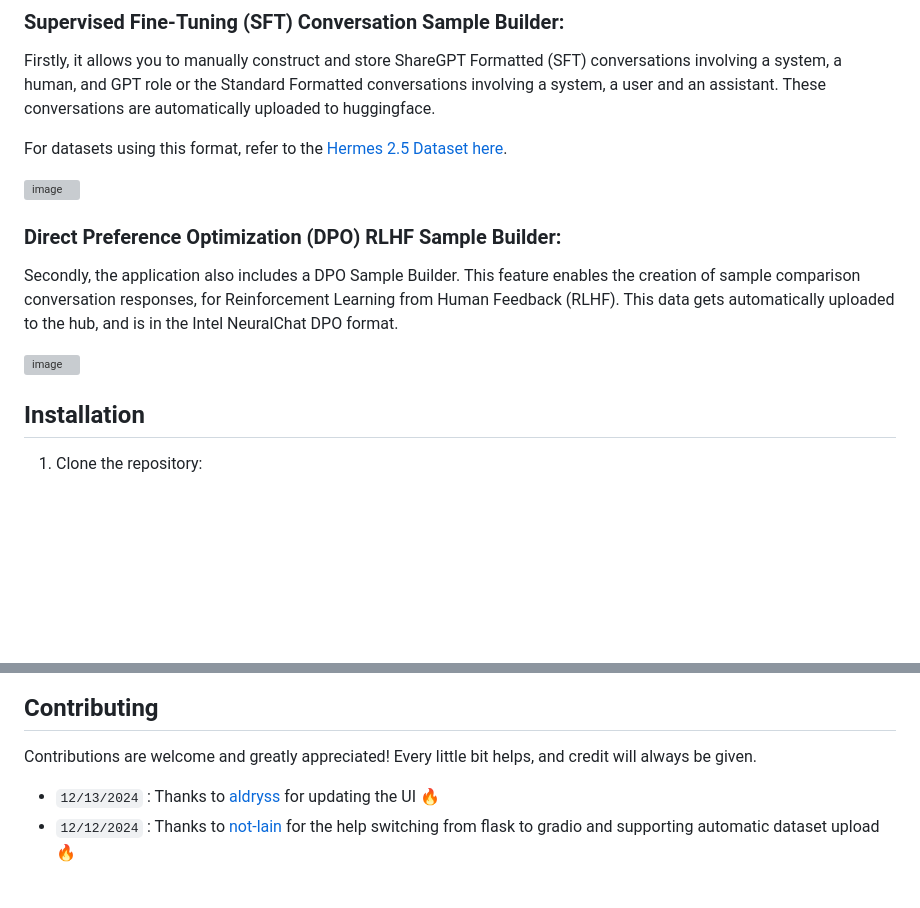
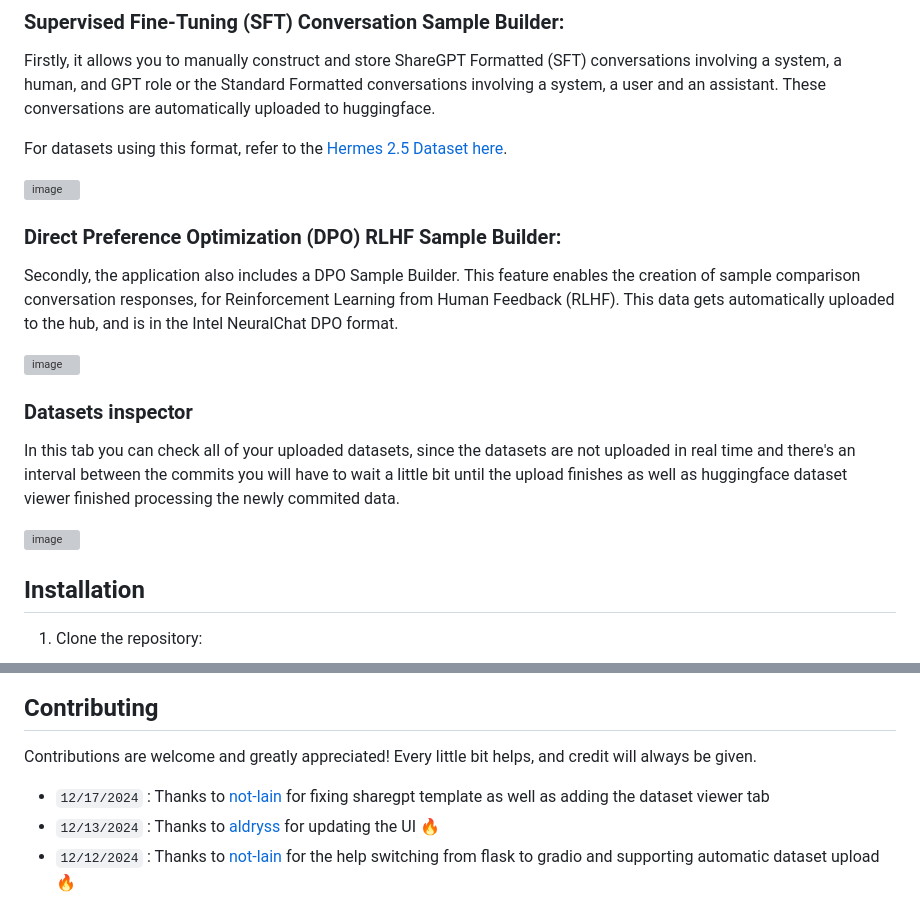
Before and after one commit to teknium1/ShareGPT-Builder, a Markdown page: README.md, 2 parts joined by grey strips. Drawn GitHub-style; blank space fills up the shorter version; grey boxes are pictures that could not be loaded.

```diff
--- a/README.md
+++ b/README.md
@@ -15,7 +16,12 @@ For datasets using this format, refer to the [Hermes 2.5 Dataset here](https://h
 ### Direct Preference Optimization (DPO) RLHF Sample Builder:
 Secondly, the application also includes a DPO Sample Builder. This feature enables the creation of sample comparison conversation responses, for Reinforcement Learning from Human Feedback (RLHF). This data gets automatically uploaded to the hub, and is in the Intel NeuralChat DPO format.
 
-<img width="902" alt="image" src="https://github.com/user-attachments/assets/5de1c506-4eab-42d2-beb7-19b743f343b0">
+<img width="902" alt="image" src="https://github.com/user-attachments/assets/21f827c4-d709-45df-a2e4-6104e2436742">
+
+### Datasets inspector
+In this tab you can check all of your uploaded datasets, since the datasets are not uploaded in real time and there's an interval between the commits you will have to wait a little bit until the upload finishes as well as huggingface dataset viewer finished processing the newly commited data.
+
+<img width="902" alt="image" src="https://github.com/user-attachments/assets/f637c051-8058-4aab-94e8-6535f39cd3e7">
 
 ## Installation
 
@@ -59,6 +65,7 @@ python app.py
 ## Contributing
 Contributions are welcome and greatly appreciated! Every little bit helps, and credit will always be given.
 
+* `12/17/2024` : Thanks to [not-lain](https://github.com/not-lain) for fixing sharegpt template as well as adding the dataset viewer tab
 * `12/13/2024` : Thanks to [aldryss](https://github.com/aldryss) for updating the UI 🔥
 * `12/12/2024` : Thanks to [not-lain](https://github.com/not-lain) for the help switching from flask to gradio and supporting automatic dataset upload 🔥
 
```
Also changed, not shown: other parts of README.md (+2 -1 lines).
